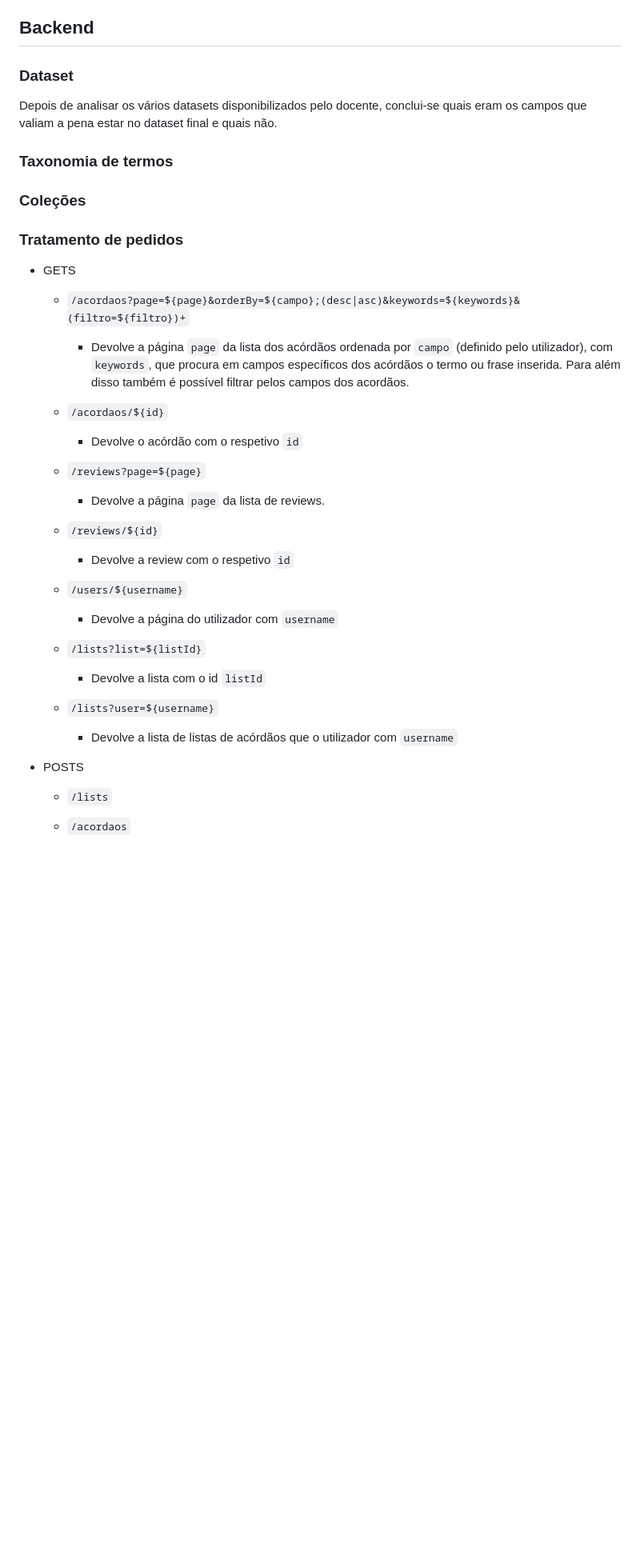
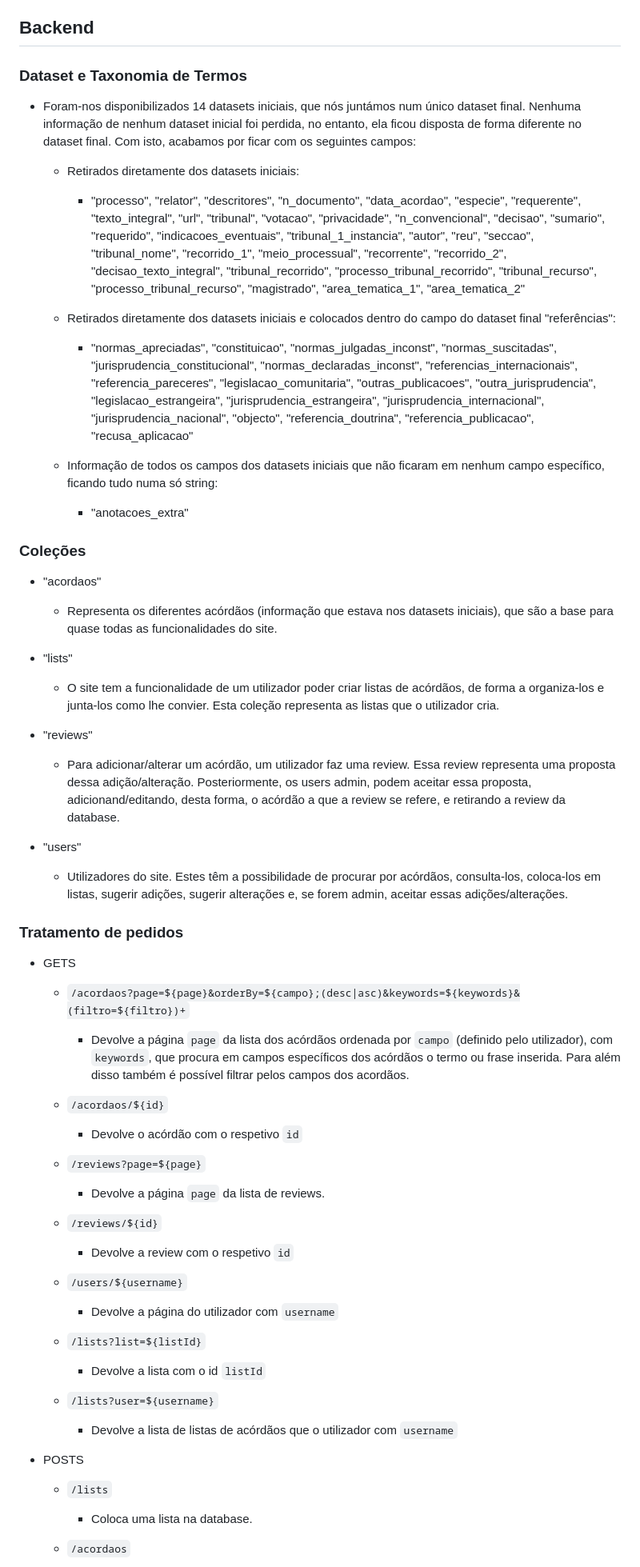
Before and after one commit to franl08/acor, a Markdown page: readme.md, the part around the change printed below. Shown: that part at 80% size. GitHub-like rendering; blank space fills up the shorter version.

```diff
--- a/readme.md
+++ b/readme.md
@@ -8,15 +8,32 @@ Com acorthemis, pretende-se criar uma plataforma que permita a pesquisa, revisã
 
 ## Backend
 
-### Dataset
+### Dataset e Taxonomia de Termos
 
-Depois de analisar os vários datasets disponibilizados pelo docente, conclui-se quais eram os campos que valiam a pena estar no dataset final e quais não.
+- Foram-nos disponibilizados 14 datasets iniciais, que nós juntámos num único dataset final. Nenhuma informação de nenhum dataset inicial foi perdida, no entanto, ela ficou disposta de forma diferente no dataset final. Com isto, acabamos por ficar com os seguintes campos:
 
-### Taxonomia de termos
+    - Retirados diretamente dos datasets iniciais:
+        - "processo", "relator", "descritores", "n_documento", "data_acordao", "especie", "requerente", "texto_integral", "url", "tribunal", "votacao", "privacidade", "n_convencional", "decisao", "sumario", "requerido", "indicacoes_eventuais", "tribunal_1_instancia", "autor", "reu", "seccao", "tribunal_nome", "recorrido_1", "meio_processual", "recorrente", "recorrido_2", "decisao_texto_integral", "tribunal_recorrido", "processo_tribunal_recorrido", "tribunal_recurso", "processo_tribunal_recurso", "magistrado", "area_tematica_1", "area_tematica_2"
 
+    - Retirados diretamente dos datasets iniciais e colocados dentro do campo do dataset final "referências":
+        - "normas_apreciadas", "constituicao", "normas_julgadas_inconst",  "normas_suscitadas", "jurisprudencia_constitucional", "normas_declaradas_inconst", "referencias_internacionais", "referencia_pareceres", "legislacao_comunitaria", "outras_publicacoes", "outra_jurisprudencia", "legislacao_estrangeira", "jurisprudencia_estrangeira", "jurisprudencia_internacional", "jurisprudencia_nacional", "objecto", "referencia_doutrina", "referencia_publicacao", "recusa_aplicacao"
+
+    - Informação de todos os campos dos datasets iniciais que não ficaram em nenhum campo específico, ficando tudo numa só string:
+        - "anotacoes_extra"
 
 ### Coleções
 
+- "acordaos"
+    - Representa os diferentes acórdãos (informação que estava nos datasets iniciais), que são a base para quase todas as funcionalidades do site.
+
+- "lists"
+    - O site tem a funcionalidade de um utilizador poder criar listas de acórdãos, de forma a organiza-los e junta-los como lhe convier. Esta coleção representa as listas que o utilizador cria.
+
+- "reviews"
+    - Para adicionar/alterar um acórdão, um utilizador faz uma review. Essa review representa uma proposta dessa adição/alteração. Posteriormente, os users admin, podem aceitar essa proposta, adicionand/editando, desta forma, o acórdão a que a review se refere, e retirando a review da database.
+
+- "users"
+    - Utilizadores do site. Estes têm a possibilidade de procurar por acórdãos, consulta-los, coloca-los em listas, sugerir adições, sugerir alterações e, se forem admin, aceitar essas adições/alterações.
 
 ### Tratamento de pedidos
 
@@ -25,25 +42,32 @@ Depois de analisar os vários datasets disponibilizados pelo docente, conclui-se
     - `/acordaos?page=${page}&orderBy=${campo};(desc|asc)&keywords=${keywords}&(filtro=${filtro})+`
 
         - Devolve a página `page` da lista dos acórdãos ordenada por `campo` (definido pelo utilizador), com `keywords`, que procura em campos específicos dos acórdãos o termo ou frase inserida. Para além disso também é possível filtrar pelos campos dos acordãos.
+
     - `/acordaos/${id}`
 
         - Devolve o acórdão com o respetivo `id`
     - `/reviews?page=${page}`
 
         - Devolve a página `page` da lista de reviews.
+
     - `/reviews/${id}`
 
         - Devolve a review com o respetivo `id`
+
     - `/users/${username}`
 
        - Devolve a página do utilizador com `username`
+
     - `/lists?list=${listId}`
 
         - Devolve a lista com o id `listId`
+
     - `/lists?user=${username}`
 
         - Devolve a lista de listas de acórdãos que o utilizador com `username`
 
 - POSTS
     - `/lists`
+        - Coloca uma lista na database.
+
     - `/acordaos`
```
Also changed, not shown: other parts of readme.md (+19 -9 lines).
